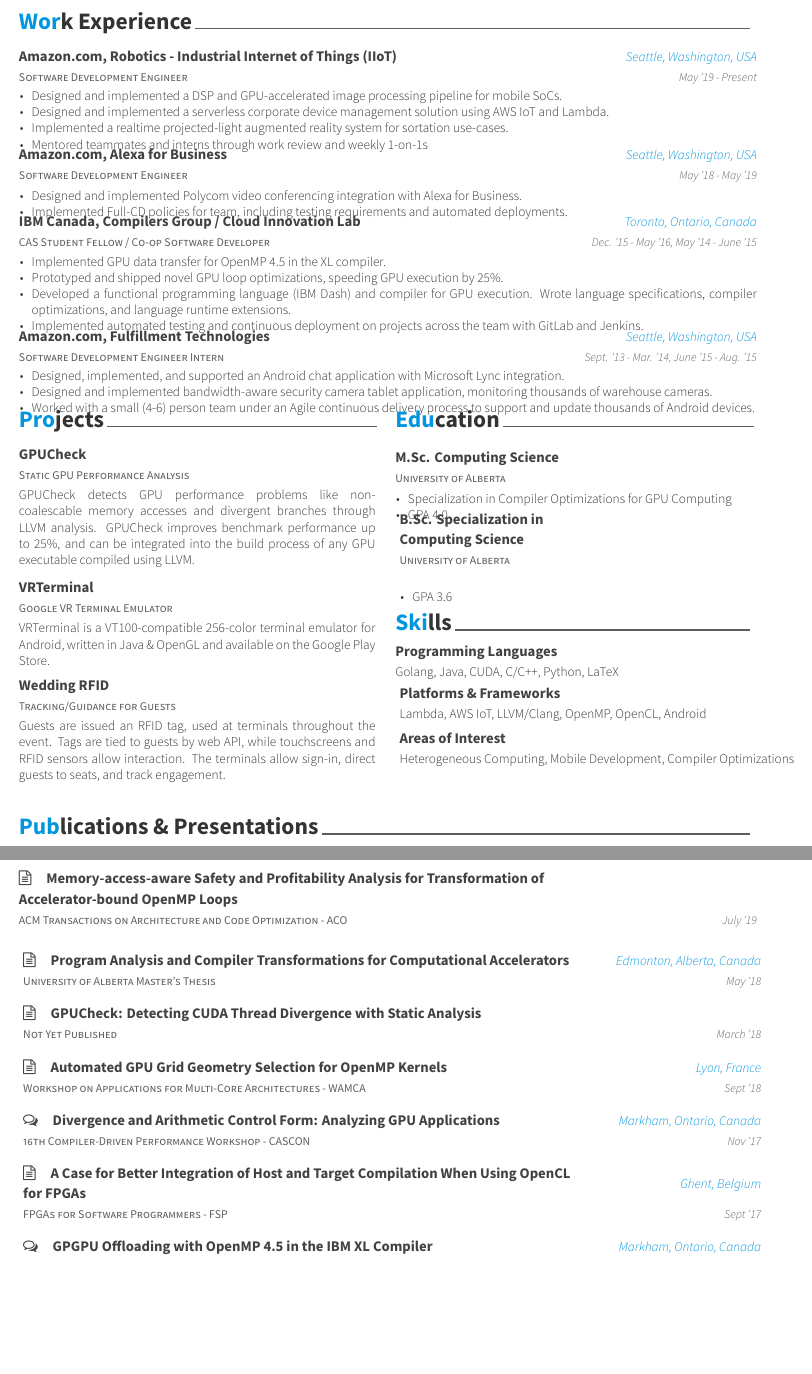
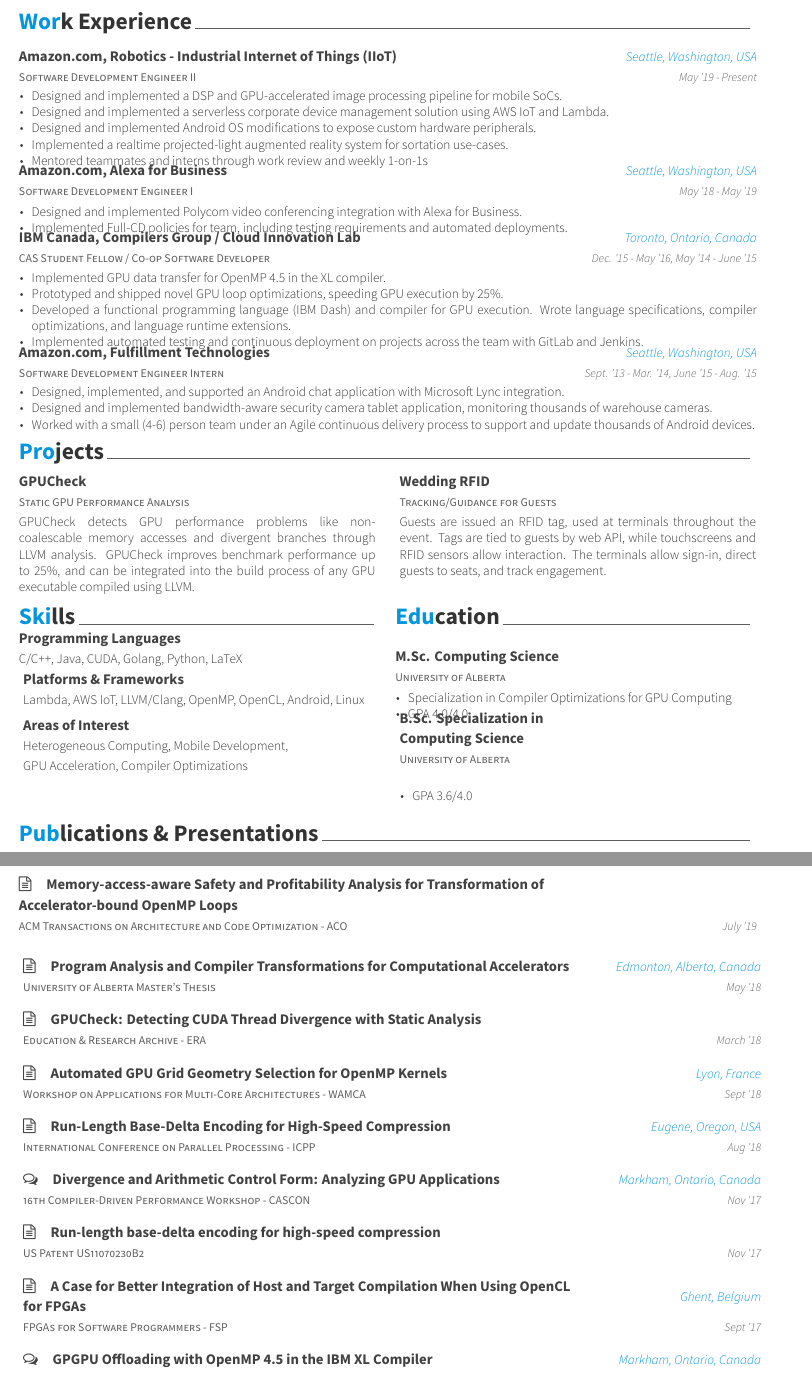
Before and after one commit to taylorlloyd/Resume, a LaTeX CV (Resume.tex, which reads education.tex, experience.tex, projects.tex): two parts of pages 1 and 2 of 2, joined at a grey line, cut so that both start at the same text, the shorter picture padded with empty space. Compiled offline with XeLaTeX.

Commit message:
Update with relevant experience and publications

```diff
--- a/Resume.tex
+++ b/Resume.tex
@@ -27,10 +27,10 @@
   {\thepage}
 
   \input{experience.tex}
+  \input{projects.tex}
 \begin{multicols}{2}
-  \input{projects.tex}
+  \input{skills.tex}
   \input{education.tex}
-  \input{skills.tex}
 \end{multicols}
   \input{publications.tex}
   \input{honors.tex}
--- a/education.tex
+++ b/education.tex
@@ -9,7 +9,7 @@
         {
           \begin{cvitems}
               \item Specialization in Compiler Optimizations for GPU Computing
-              \item GPA 4.0
+              \item GPA 4.0/4.0
           \end{cvitems}
         }
     \cventry
@@ -19,7 +19,7 @@
         {2010 - 2016} % Date
         {
             \begin{cvitems}
-                \item GPA 3.6
+                \item GPA 3.6/4.0
             \end{cvitems}
         }
 \end{cventries}
--- a/experience.tex
+++ b/experience.tex
@@ -1,7 +1,7 @@
 \cvsection{Work Experience}
 \begin{cventries}
 \cventry
-    {Software Development Engineer} % Job title
+    {Software Development Engineer II} % Job title
     {Amazon.com, Robotics - Industrial Internet of Things (IIoT)} % Organization
     {Seattle, Washington, USA} % Location
     {May '19 - Present} % Date
@@ -9,13 +9,14 @@
         \begin{cvitems}
             \item Designed and implemented a DSP and GPU-accelerated image processing pipeline for mobile SoCs.
             \item Designed and implemented a serverless corporate device management solution using AWS IoT and Lambda.
+            \item Designed and implemented Android OS modifications to expose custom hardware peripherals.
             \item Implemented a realtime projected-light augmented reality system for sortation use-cases.
             \item Mentored teammates and interns through work review and weekly 1-on-1s
         \end{cvitems}
     }
 \vspace{3mm}
 \cventry
-    {Software Development Engineer} % Job title
+    {Software Development Engineer I} % Job title
     {Amazon.com, Alexa for Business} % Organization
     {Seattle, Washington, USA} % Location
     {May '18 - May '19} % Date
--- a/projects.tex
+++ b/projects.tex
@@ -1,5 +1,6 @@
 \cvsection{Projects}
-
+\vspace{-2mm}
+\begin{multicols}{2}
 \begin{cventries}
     \cventry
         {Static GPU Performance Analysis} % Subtitle
@@ -11,17 +12,6 @@
             GPUCheck improves benchmark performance up to 25\%, and
             can be integrated into the build process of any GPU executable compiled using LLVM.
         }}
-    \vspace{4mm}
-    \cventry
-        {Google VR Terminal Emulator} % Subtitle
-        {VRTerminal} % Name
-        {} % Blank
-        {} % Blank
-        {\parbox[t]{8.5cm}{
-            VRTerminal is a VT100-compatible 256-color terminal emulator for Android,
-            written in Java \& OpenGL and available on the Google Play Store.
-        }}
-    \vspace{4mm}
     \cventry
         {Tracking/Guidance for Guests} % Subtitle
         {Wedding RFID} % Name
--- a/publications.tex
+++ b/publications.tex
@@ -11,7 +11,7 @@
   {Edmonton, Alberta, Canada}
   {May '18}
 \publication
-  {Not Yet Published}
+  {Education \& Research Archive - ERA}
   {GPUCheck: Detecting CUDA Thread Divergence with Static Analysis}
   {}
   {March '18}
@@ -20,10 +20,20 @@
   {Automated GPU Grid Geometry Selection for OpenMP Kernels}
   {Lyon, France}
   {Sept '18}
+\publication
+  {International Conference on Parallel Processing - ICPP}
+  {Run-Length Base-Delta Encoding for High-Speed Compression}
+  {Eugene, Oregon, USA}
+  {Aug '18}
 \presentation
   {16th Compiler-Driven Performance Workshop - CASCON}
   {Divergence and Arithmetic Control Form: Analyzing GPU Applications}
   {Markham, Ontario, Canada}
+  {Nov '17}
+\publication
+  {US Patent US11070230B2}
+  {Run-length base-delta encoding for high-speed compression}
+  {}
   {Nov '17}
 \publication
   {FPGAs for Software Programmers - FSP}
--- a/skills.tex
+++ b/skills.tex
@@ -3,11 +3,11 @@
 \vspace{-10mm}
     \cvskill
     {Programming Languages}
-    {Golang, Java, CUDA, C/C++, Python, LaTeX}
+    {C/C++, Java, CUDA, Golang, Python, LaTeX}
     \cvskill
     {Platforms \& Frameworks}
-    {Lambda, AWS IoT, LLVM/Clang, OpenMP, OpenCL, Android}
+    {Lambda, AWS IoT, LLVM/Clang, OpenMP, OpenCL, Android, Linux}
     \cvskill
     {Areas of Interest}
-    {Heterogeneous Computing, Mobile Development, Compiler Optimizations}
+    {Heterogeneous Computing, Mobile Development,\linebreak GPU Acceleration, Compiler Optimizations}
 \end{cventries}
```
Also changed, not shown: Resume.pdf, education.tex (2 more changed lines), projects.tex (1 more changed lines), publications.tex (5 more changed lines).
